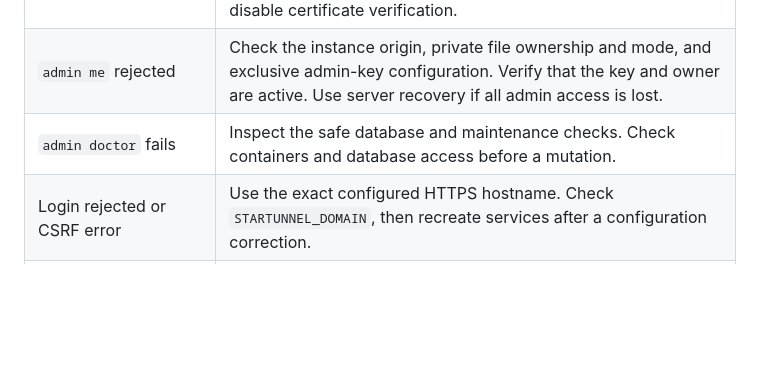
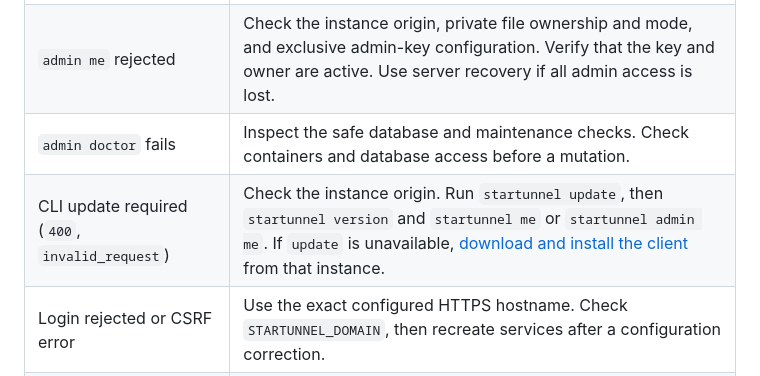
Before and after one commit to btfranklin/startunnel, a Markdown page: docs/setup/maintain.md, the part around the change. Rendered like a GitHub page; blank space fills up the shorter version.

Commit message:
Add CLI update errors to operator fault checks

```diff
--- a/docs/setup/maintain.md
+++ b/docs/setup/maintain.md
@@ -238,6 +238,7 @@ Keep DNS and certificate ports available for Caddy renewal.
 | Certificate error | Wait for DNS propagation, check certificate-authority errors in Caddy logs, and check for a restrictive DNS CAA record. Do not disable certificate verification. |
 | `admin me` rejected | Check the instance origin, private file ownership and mode, and exclusive admin-key configuration. Verify that the key and owner are active. Use server recovery if all admin access is lost. |
 | `admin doctor` fails | Inspect the safe database and maintenance checks. Check containers and database access before a mutation. |
+| CLI update required (`400`, `invalid_request`) | Check the instance origin. Run `startunnel update`, then `startunnel version` and `startunnel me` or `startunnel admin me`. If `update` is unavailable, [download and install the client](../../cli/README.md#update-the-client) from that instance. |
 | Login rejected or CSRF error | Use the exact configured HTTPS hostname. Check `STARTUNNEL_DOMAIN`, then recreate services after a configuration correction. |
 | `me` returns 401 with a key | Check the target instance and whether the credential is active. Revoke and replace a lost key. Never print the key to debug it. |
 | Storage or health failure | Check `findmnt /srv/startunnel`, free space, and container state. Reattach the correct volume before starting Docker. |
```
